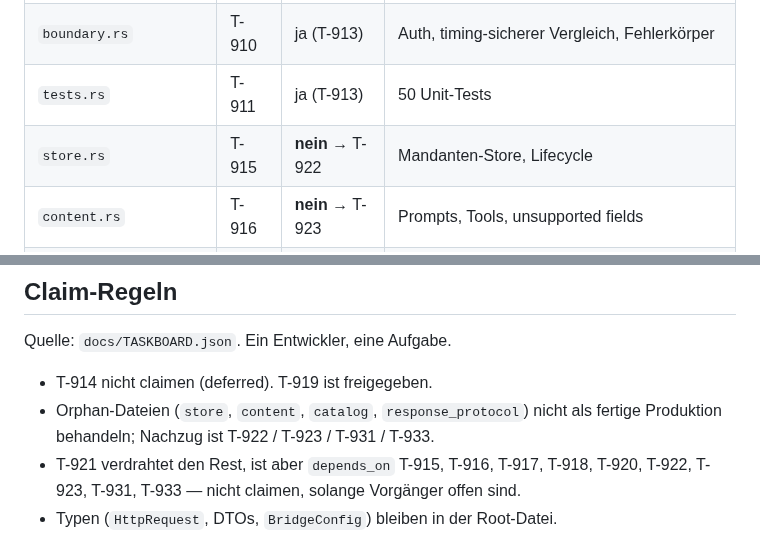
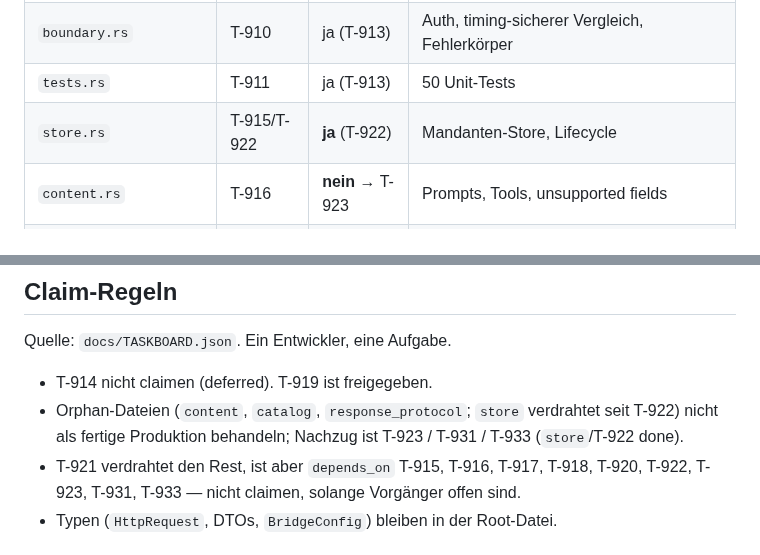
Before and after one commit to st0rax/webagent-rs, a Markdown page: docs/API_BRIDGE_ARCHITECTURE.md, 2 parts joined by grey strips. GitHub-like rendering.

```diff
--- a/docs/API_BRIDGE_ARCHITECTURE.md
+++ b/docs/API_BRIDGE_ARCHITECTURE.md
@@ -22,7 +22,7 @@ T-922 / T-923 / T-931 / T-933.
 | `wire.rs` | T-909 | ja (T-913) | Antwortheader, SSE-Frames, `sse_data` |
 | `boundary.rs` | T-910 | ja (T-913) | Auth, timing-sicherer Vergleich, Fehlerkörper |
 | `tests.rs` | T-911 | ja (T-913) | 50 Unit-Tests |
-| `store.rs` | T-915 | **nein** → T-922 | Mandanten-Store, Lifecycle |
+| `store.rs` | T-915/T-922 | **ja** (T-922) | Mandanten-Store, Lifecycle |
 | `content.rs` | T-916 | **nein** → T-923 | Prompts, Tools, unsupported fields |
 | `catalog.rs` | T-917 | **nein** → T-931 | Katalog, Auto-Router |
 | `response_protocol.rs` | T-918 | **nein** → T-933 | JSON/SSE-Antwortkörper |
@@ -77,8 +77,8 @@ Verdrahtung (T-913, T-921, T-922, T-923, T-931, T-933): zusätzlich
 Quelle: `docs/TASKBOARD.json`. Ein Entwickler, eine Aufgabe.
 
 - T-914 nicht claimen (deferred). T-919 ist freigegeben.
-- Orphan-Dateien (`store`, `content`, `catalog`, `response_protocol`) nicht
-  als fertige Produktion behandeln; Nachzug ist T-922 / T-923 / T-931 / T-933.
+- Orphan-Dateien (`content`, `catalog`, `response_protocol`; `store` verdrahtet seit T-922) nicht
+  als fertige Produktion behandeln; Nachzug ist T-923 / T-931 / T-933 (`store`/T-922 done).
 - T-921 verdrahtet den Rest, ist aber `depends_on` T-915, T-916, T-917, T-918,
   T-920, T-922, T-923, T-931, T-933 — nicht claimen, solange Vorgänger offen sind.
 - Typen (`HttpRequest`, DTOs, `BridgeConfig`) bleiben in der Root-Datei.
```
Also changed, not shown: START_HERE.md (+2 -3 lines).
